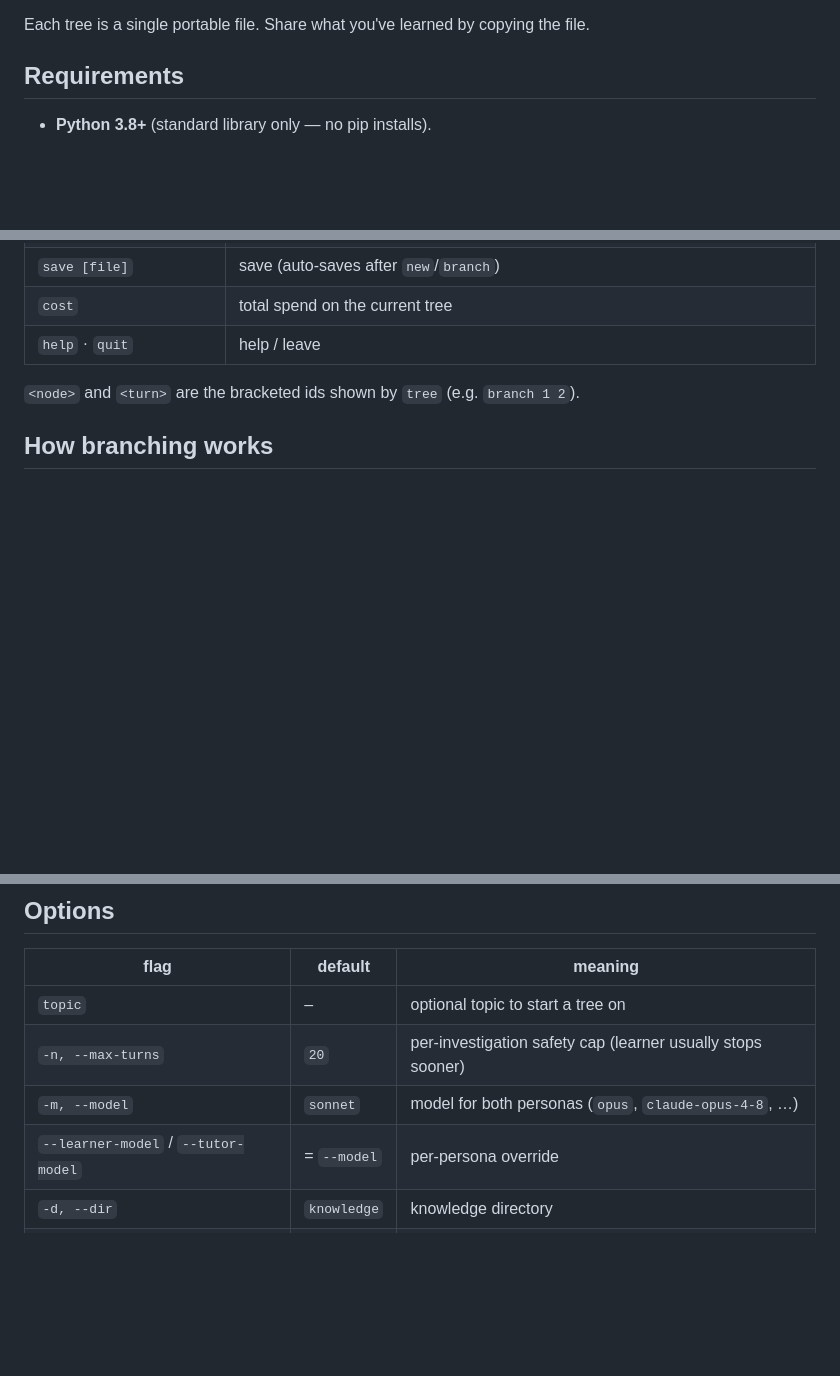
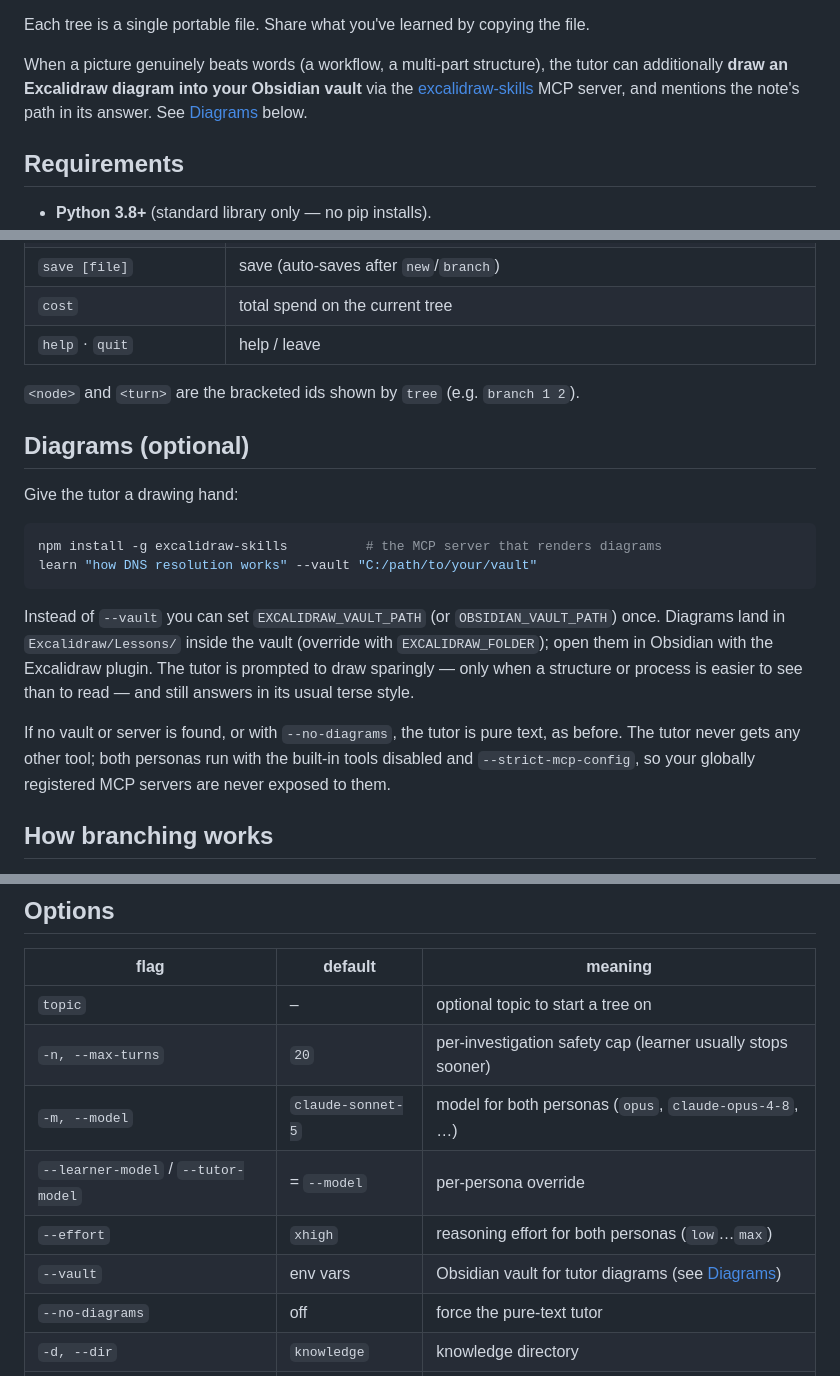
Before and after one commit to dudujuju828/learn-with-claude, a Markdown page: README.md, 3 parts joined by grey strips. Drawn GitHub-style; blank space fills up the shorter version.

Commit message:
Document diagrams, new defaults, and the effort/vault flags

````diff
--- a/README.md
+++ b/README.md
@@ -19,6 +19,12 @@ deliberately *unbalanced* tree — some ideas get explored deeply, most don't
 which is how real understanding actually accretes.
 
 Each tree is a single portable file. Share what you've learned by copying the file.
+
+When a picture genuinely beats words (a workflow, a multi-part structure), the
+tutor can additionally **draw an Excalidraw diagram into your Obsidian vault**
+via the [excalidraw-skills](https://github.com/dudujuju828/excalidraw_skills)
+MCP server, and mentions the note's path in its answer. See
+[Diagrams](#diagrams-optional) below.
 
 ## Requirements
 
@@ -89,6 +95,26 @@ learn (what a hash table is) › branch 1 2 collisions
 
 `<node>` and `<turn>` are the bracketed ids shown by `tree` (e.g. `branch 1 2`).
 
+## Diagrams (optional)
+
+Give the tutor a drawing hand:
+
+```bash
+npm install -g excalidraw-skills          # the MCP server that renders diagrams
+learn "how DNS resolution works" --vault "C:/path/to/your/vault"
+```
+
+Instead of `--vault` you can set `EXCALIDRAW_VAULT_PATH` (or `OBSIDIAN_VAULT_PATH`)
+once. Diagrams land in `Excalidraw/Lessons/` inside the vault (override with
+`EXCALIDRAW_FOLDER`); open them in Obsidian with the Excalidraw plugin. The tutor
+is prompted to draw sparingly — only when a structure or process is easier to see
+than to read — and still answers in its usual terse style.
+
+If no vault or server is found, or with `--no-diagrams`, the tutor is pure text,
+as before. The tutor never gets any other tool; both personas run with the
+built-in tools disabled and `--strict-mcp-config`, so your globally registered
+MCP servers are never exposed to them.
+
 ## How branching works
 
 When you `branch <node> <turn>`, the tool seeds a *fresh* learner↔tutor conversation
@@ -162,8 +189,11 @@ knowledge/                    # your saved trees (*.know.json) + exported markdo
 | --- | --- | --- |
 | `topic` | – | optional topic to start a tree on |
 | `-n, --max-turns` | `20` | per-investigation safety cap (learner usually stops sooner) |
-| `-m, --model` | `sonnet` | model for both personas (`opus`, `claude-opus-4-8`, …) |
+| `-m, --model` | `claude-sonnet-5` | model for both personas (`opus`, `claude-opus-4-8`, …) |
 | `--learner-model` / `--tutor-model` | = `--model` | per-persona override |
+| `--effort` | `xhigh` | reasoning effort for both personas (`low`…`max`) |
+| `--vault` | env vars | Obsidian vault for tutor diagrams (see [Diagrams](#diagrams-optional)) |
+| `--no-diagrams` | off | force the pure-text tutor |
 | `-d, --dir` | `knowledge` | knowledge directory |
 | `--width` | `66` | terminal wrap width (dyslexia-friendly short measure) |
 | `--line-spacing` | `1` | `2` adds a blank line between lines for extra airiness |
````
Also changed, not shown: other parts of README.md (+3 -2 lines).
